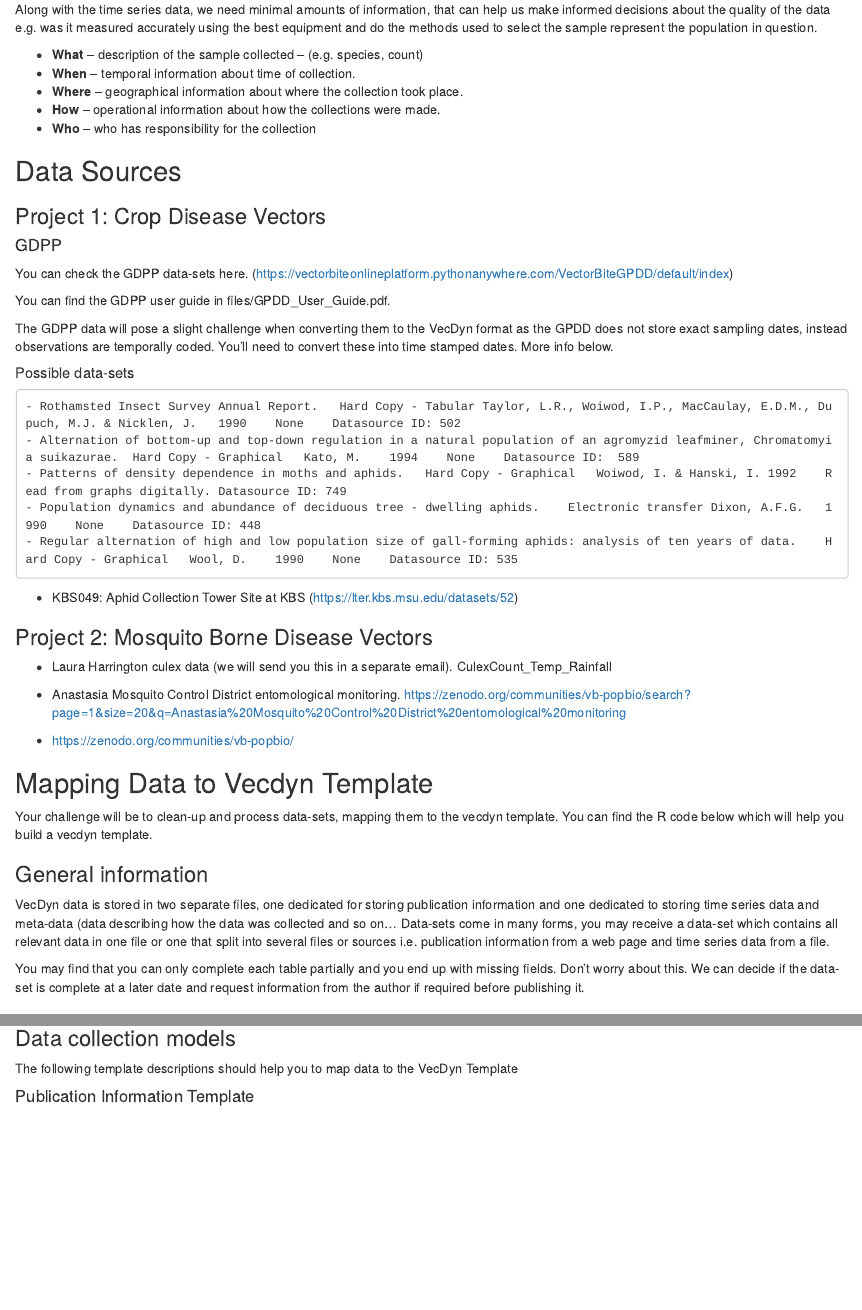
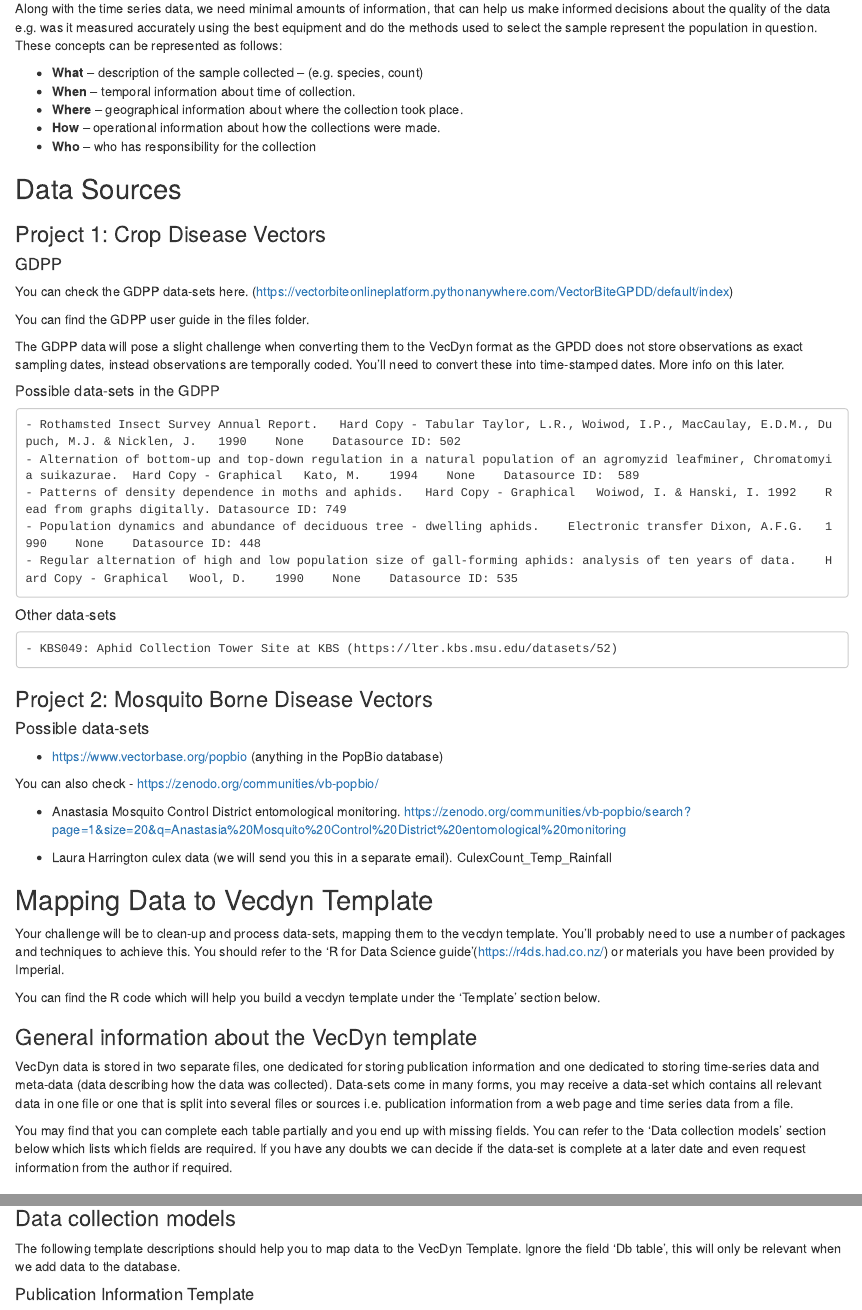
Before and after one commit to vectorbite/VecDynStudentProjects, an R Markdown document (Student_projects_data_Cleanup.Rmd): the page in a window 1100 px wide, from 1000 px down before the commit and from 760 px down after it, so that both start at the same text, and a second part further down, joined at a grey line. Rendered offline with R 4.5, knitr and Pandoc, with nearby package versions.

Commit message:
text update

````diff
--- a/Student_projects_data_Cleanup.Rmd
+++ b/Student_projects_data_Cleanup.Rmd
@@ -19,7 +18,7 @@ knitr::include_graphics('./files/time-series-plot.png')
 
 ## Overview of data collection
 
-Along with the time series data, we need minimal amounts of information,  that can help us make informed decisions about the quality of the data e.g. was it measured accurately using the best equipment and do the methods used to select the sample represent the population in question.
+Along with the time series data, we need minimal amounts of information,  that can help us make informed decisions about the quality of the data e.g. was it measured accurately using the best equipment and do the methods used to select the sample represent the population in question. These concepts can be represented as follows:
 
 - **What** – description of the sample collected – (e.g. species, count)
 - **When** –  temporal information about time of collection.
@@ -35,43 +34,51 @@ Along with the time series data, we need minimal amounts of information,  that c
 
 You can check the GDPP data-sets here. (https://vectorbiteonlineplatform.pythonanywhere.com/VectorBiteGPDD/default/index)
 
-You can find the GDPP user guide in files/GPDD_User_Guide.pdf.
+You can find the GDPP user guide in the files folder.
 
-The GDPP data will pose a slight challenge when converting them to the VecDyn format as the GPDD does not store exact
-sampling dates,  instead observations are temporally coded. You'll need to convert these into time stamped dates. More info below.
+The GDPP data will pose a slight challenge when converting them to the VecDyn format as the GPDD does not store observations as exact sampling dates,  instead observations are temporally coded. You'll need to convert these into time-stamped dates. More info on this later.
 
-##### Possible data-sets
+##### Possible data-sets in the GDPP
 
     - Rothamsted Insect Survey Annual Report.	Hard Copy - Tabular	Taylor, L.R., Woiwod, I.P., MacCaulay, E.D.M., Dupuch, M.J. & Nicklen, J.	1990	None	Datasource ID: 502
     - Alternation of bottom-up and top-down regulation in a natural population of an agromyzid leafminer, Chromatomyia suikazurae.	Hard Copy - Graphical	Kato, M.	1994	None	Datasource ID:  589
     - Patterns of density dependence in moths and aphids.	Hard Copy - Graphical	Woiwod, I. & Hanski, I.	1992	Read from graphs digitally.	Datasource ID: 749
     - Population dynamics and abundance of deciduous tree - dwelling aphids.	Electronic transfer	Dixon, A.F.G.	1990	None	Datasource ID: 448
     - Regular alternation of high and low population size of gall-forming aphids: analysis of ten years of data.	Hard Copy - Graphical	Wool, D.	1990	None	Datasource ID: 535
-  - KBS049: Aphid Collection Tower Site at KBS (https://lter.kbs.msu.edu/datasets/52)
+
+##### Other data-sets
+
+    - KBS049: Aphid Collection Tower Site at KBS (https://lter.kbs.msu.edu/datasets/52)
 
 ### Project 2: Mosquito Borne Disease Vectors
 
-  - Laura Harrington culex data (we will send you this in a separate email). CulexCount_Temp_Rainfall
+#### Possible data-sets
+
+  - https://www.vectorbase.org/popbio  (anything in the PopBio database)
+
+  You can also check
+  - https://zenodo.org/communities/vb-popbio/
 
   - Anastasia Mosquito Control District entomological monitoring. https://zenodo.org/communities/vb-popbio/search?page=1&size=20&q=Anastasia%20Mosquito%20Control%20District%20entomological%20monitoring
 
-  - https://zenodo.org/communities/vb-popbio/
+  - Laura Harrington culex data (we will send you this in a separate email). CulexCount_Temp_Rainfall
 
 
 ## Mapping Data to Vecdyn Template
 
-Your challenge will be to clean-up and process data-sets, mapping them to the vecdyn template. You can find the R code below which will help you build a vecdyn template.
+Your challenge will be to clean-up and process data-sets, mapping them to the vecdyn template. You'll probably need to use a number of packages and techniques to achieve this. You should refer to the 'R for Data Science guide'(https://r4ds.had.co.nz/) or materials you have been provided by Imperial.
 
-### General information
+You can find the R code which will help you build a vecdyn template under the 'Template' section below.
 
-VecDyn data is stored in two separate files, one dedicated for storing publication information and one dedicated to storing time series data and meta-data (data describing how the data was collected and so on...  Data-sets come in many forms, you may receive a data-set which contains all relevant data in one file or one that  split into several files or sources i.e. publication information from a web page and time series data from a file.
+### General information about the VecDyn template
 
-You may find that you can only complete each table partially and you end up with missing fields. Don't worry about this. We can decide if the data-set is complete at a later date and request information from the author if required before publishing it.
+VecDyn data is stored in two separate files, one dedicated for storing publication information and one dedicated to storing time-series data and meta-data (data describing how the data was collected).  Data-sets come in many forms, you may receive a data-set which contains all relevant data in one file or one that is split into several files or sources i.e. publication information from a web page and time series data from a file.
+
+You may find that you can complete each table partially and you end up with missing fields. You can refer to the 'Data collection models' section below which lists which fields are required.  If you have any doubts we can decide if the data-set is complete at a later date and even request information from the author if required.
 
 ### Template
 
-Note that all data frame fields are created in character format,  you'll need to convert them to the correct formats at a later stage.
-You can use this data frame as a guide to help you convert your data-set to the VecDyn format. You can either import data into into the data frames below or just rename the field names of the data-set you are working on.  However,  you need to make sure all the columns are in the correct order as below,  even if your data set is missing certain fields. In this case you need to create them  and leave them blank.
+Note that all data frame fields are created in character format,  you'll need to convert them to the correct formats at a later stage. You can use this data frame as a guide to help you convert your data-set to the VecDyn format. You can either import data into into the data frames below or just rename the field names of the data-set you are working on.  However,  you need to make sure all the columns are in the correct order as below,  even if your data set is missing certain fields. In this case you need to create them  and leave them blank.
 
 
 ```{r}
@@ -156,7 +141,7 @@ The following two figures demonstrates the kind of spatial information that can
 
 ### Data collection models
 
-The following template descriptions should help you to map data to the VecDyn Template
+The following template descriptions should help you to map data to the VecDyn Template. Ignore the field 'Db table', this will only be relevant when we add data to the database.
 
 #### Publication Information Template
 
````
Also changed, not shown: Student_projects_data_Cleanup.Rmd (62 more changed lines).
